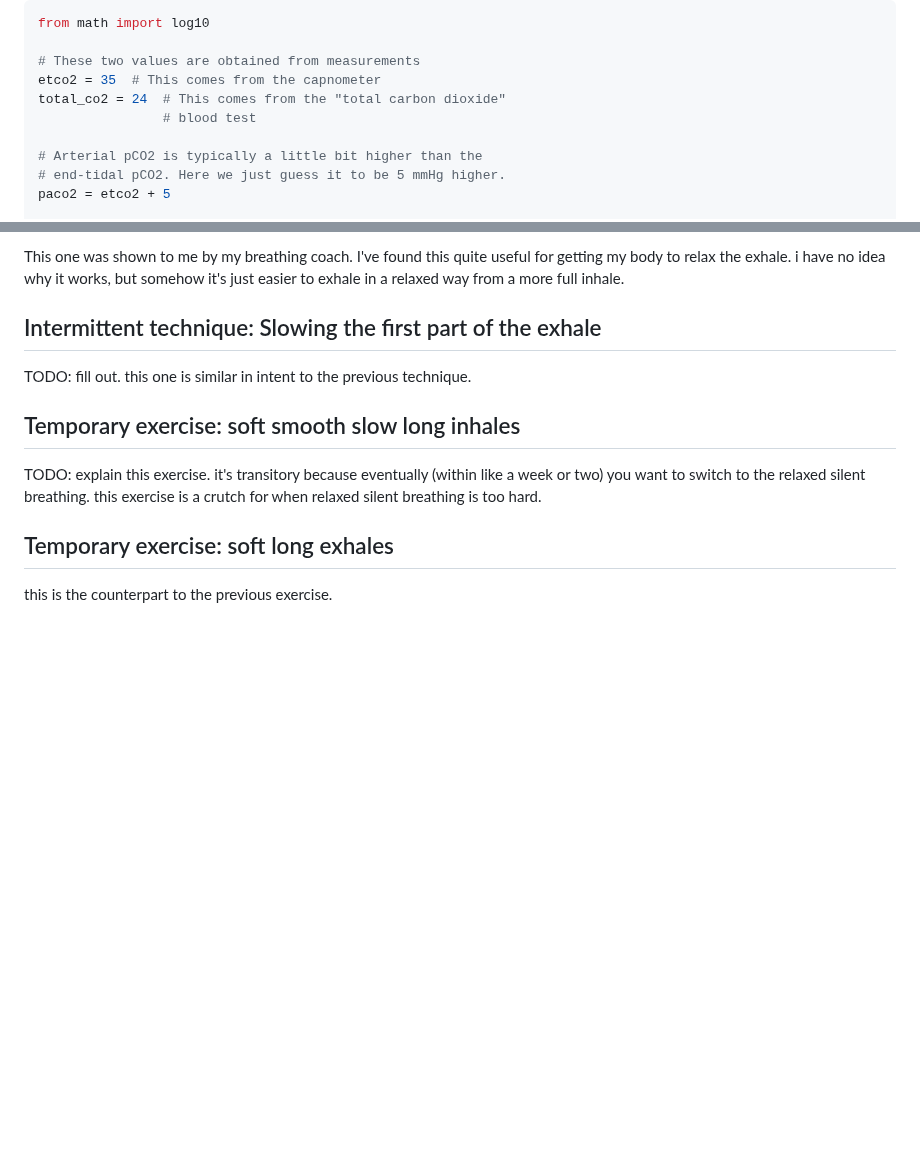
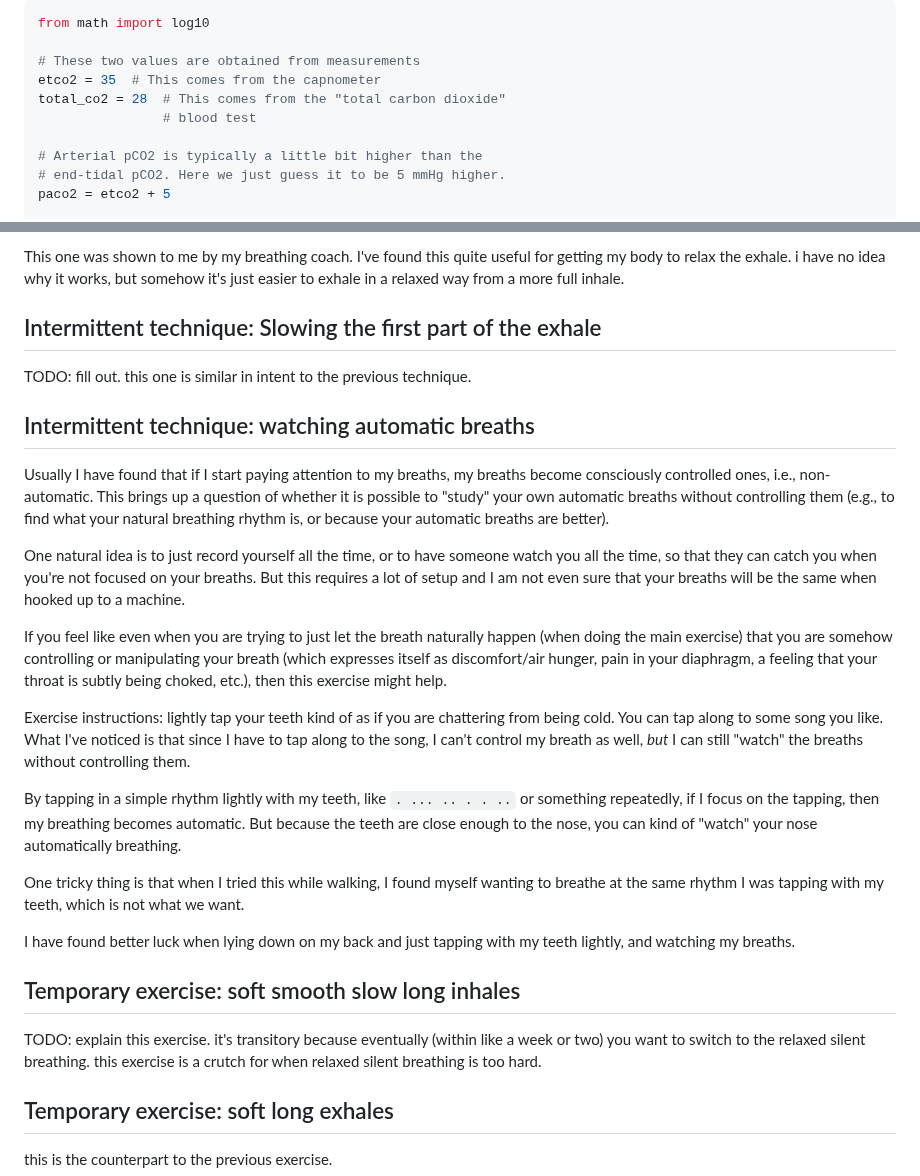
Before and after one commit to riceissa/breathing, a Markdown page: doc.md, 2 parts joined by grey strips. Drawn GitHub-style; blank space fills up the shorter version.

Commit message:
add new section

```diff
--- a/doc.md
+++ b/doc.md
@@ -258,7 +258,7 @@ from math import log10
 
 # These two values are obtained from measurements
 etco2 = 35  # This comes from the capnometer
-total_co2 = 24  # This comes from the "total carbon dioxide"
+total_co2 = 28  # This comes from the "total carbon dioxide"
                 # blood test
 
 # Arterial pCO2 is typically a little bit higher than the
@@ -527,6 +527,22 @@ This one was shown to me by my breathing coach. I've found this quite useful for
 
 TODO: fill out. this one is similar in intent to the previous technique.
 
+## Intermittent technique: watching automatic breaths
+
+Usually I have found that if I start paying attention to my breaths, my breaths become consciously controlled ones, i.e., non-automatic. This brings up a question of whether it is possible to "study" your own automatic breaths without controlling them (e.g., to find what your natural breathing rhythm is, or because your automatic breaths are better).
+
+One natural idea is to just record yourself all the time, or to have someone watch you all the time, so that they can catch you when you're not focused on your breaths. But this requires a lot of setup and I am not even sure that your breaths will be the same when hooked up to a machine.
+
+If you feel like even when you are trying to just let the breath naturally happen (when doing the main exercise) that you are somehow controlling or manipulating your breath (which expresses itself as discomfort/air hunger, pain in your diaphragm, a feeling that your throat is subtly being choked, etc.), then this exercise might help.
+
+Exercise instructions: lightly tap your teeth kind of as if you are chattering from being cold. You can tap along to some song you like. What I've noticed is that since I have to tap along to the song, I can't control my breath as well, _but_ I can still "watch" the breaths without controlling them.
+
+By tapping in a simple rhythm lightly with my teeth, like `. ... .. . . ..` or something repeatedly, if I focus on the tapping, then my breathing becomes automatic. But because the teeth are close enough to the nose, you can kind of "watch" your nose automatically breathing.
+
+One tricky thing is that when I tried this while walking, I found myself wanting to breathe at the same rhythm I was tapping with my teeth, which is not what we want.
+
+I have found better luck when lying down on my back and just tapping with my teeth lightly, and watching my breaths.
+
 ## Temporary exercise: soft smooth slow long inhales
 
 TODO: explain this exercise. it's transitory because eventually (within like a week or two) you want to switch to the relaxed silent breathing. this exercise is a crutch for when relaxed silent breathing is too hard.
```
Also changed, not shown: other parts of doc.md (+1 -1 lines).
